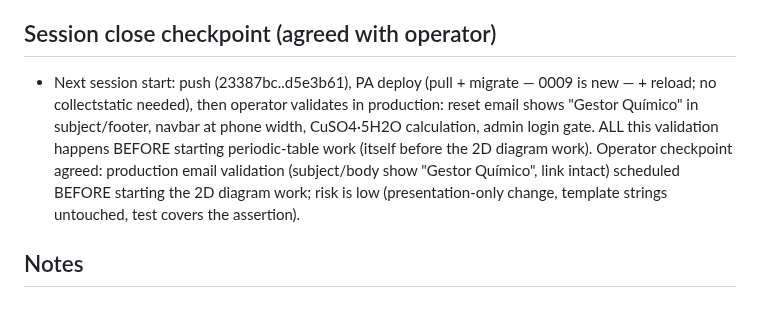
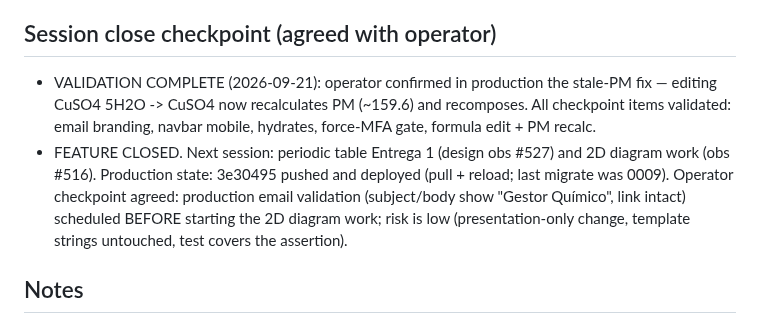
Before and after one commit to CarMalNie/Gestor_Quimico, a Markdown page: odd/tasks/p1-minors.md, the part around the change. Drawn GitHub-style.

Commit message:
chore(tasks): cierre p1-minors con validacion completa en PA

```diff
--- a/odd/tasks/p1-minors.md
+++ b/odd/tasks/p1-minors.md
@@ -77,12 +77,13 @@ and live local DB).
 
 ## Session close checkpoint (agreed with operator)
 
-- Next session start: push (23387bc..d5e3b61), PA deploy (pull + migrate —
-  0009 is new — + reload; no collectstatic needed), then operator validates
-  in production: reset email shows "Gestor Químico" in subject/footer,
-  navbar at phone width, CuSO4·5H2O calculation, admin login gate. ALL this
-  validation happens BEFORE starting periodic-table work (itself before the
-  2D diagram work). Operator checkpoint agreed: production email
+- VALIDATION COMPLETE (2026-09-21): operator confirmed in production the
+  stale-PM fix — editing CuSO4 5H2O -> CuSO4 now recalculates PM (~159.6)
+  and recomposes. All checkpoint items validated: email branding, navbar
+  mobile, hydrates, force-MFA gate, formula edit + PM recalc.
+- FEATURE CLOSED. Next session: periodic table Entrega 1 (design obs #527)
+  and 2D diagram work (obs #516). Production state: 3e30495 pushed and
+  deployed (pull + reload; last migrate was 0009). Operator checkpoint agreed: production email
   validation (subject/body show "Gestor Químico", link intact) scheduled
   BEFORE starting the 2D diagram work; risk is low (presentation-only change,
   template strings untouched, test covers the assertion).
```
